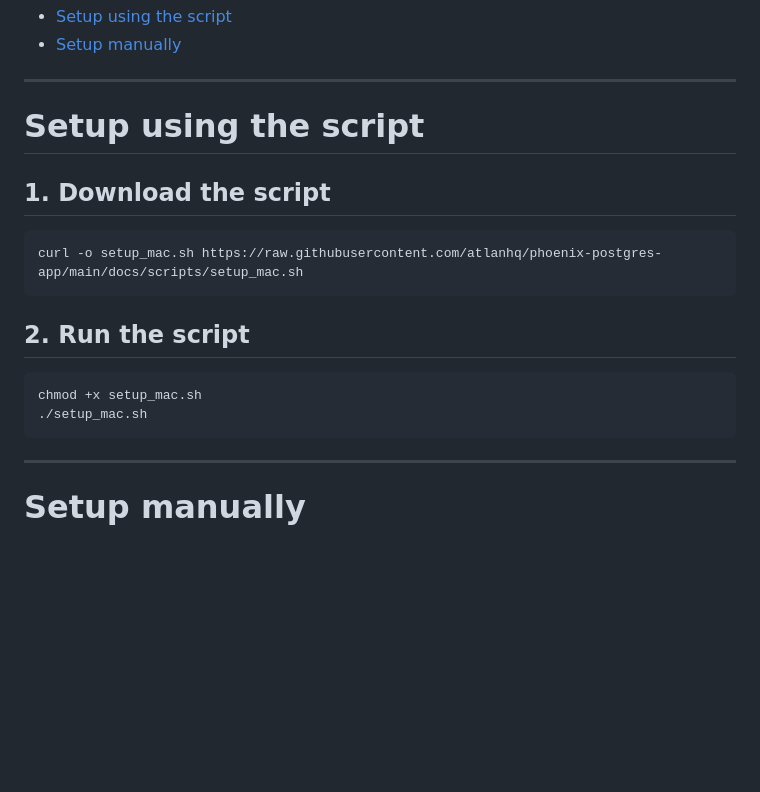
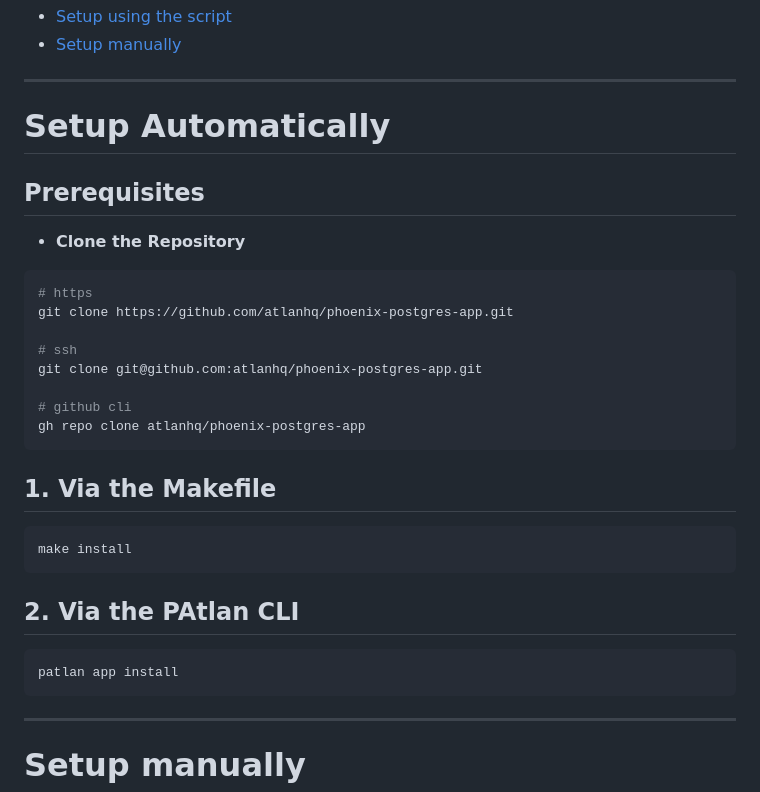
Before and after one commit to akshaywaghmare-atlan/atlanhack, a Markdown page: docs/SETUP_MAC.md, the part around the change. GitHub-like rendering; blank space fills up the shorter version.

````diff
--- a/docs/SETUP_MAC.md
+++ b/docs/SETUP_MAC.md
@@ -7,19 +7,33 @@ This guide will help you set up your Mac for developing this project, starting f
 
 ---
 
-# Setup using the script
+# Setup Automatically
 
-## 1. Download the script
+## Prerequisites
 
-```
-curl -o setup_mac.sh https://raw.githubusercontent.com/atlanhq/phoenix-postgres-app/main/docs/scripts/setup_mac.sh
+- **Clone the Repository**
+
+```bash
+# https
+git clone https://github.com/atlanhq/phoenix-postgres-app.git
+
+# ssh
+git clone git@github.com:atlanhq/phoenix-postgres-app.git
+
+# github cli
+gh repo clone atlanhq/phoenix-postgres-app
 ```
 
-## 2. Run the script
+## 1. Via the Makefile
 
+```bash
+make install
 ```
-chmod +x setup_mac.sh
-./setup_mac.sh
+
+## 2. Via the PAtlan CLI
+
+```bash
+patlan app install
 ```
 
 ---
````
